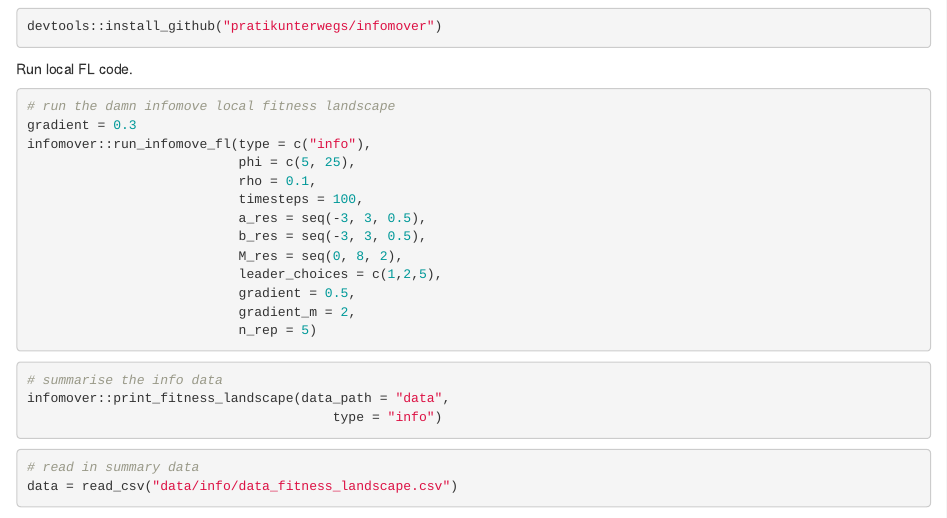
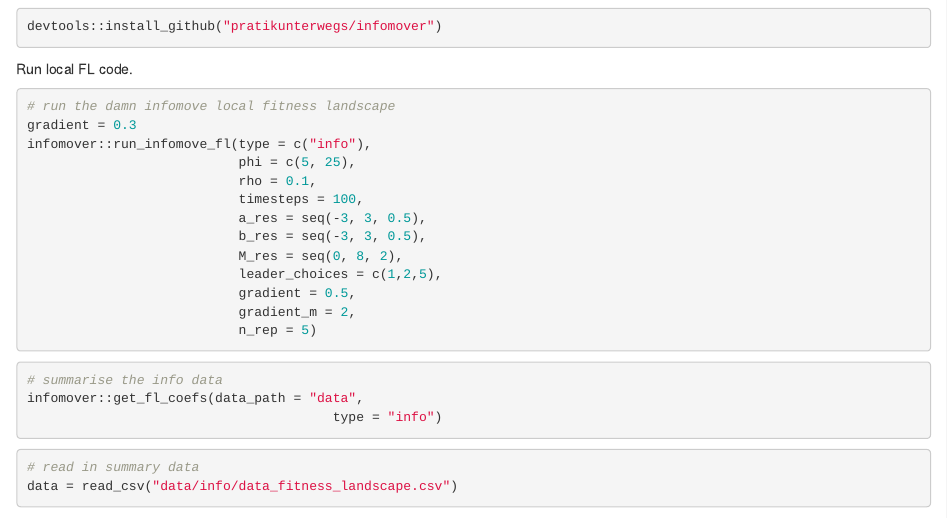
Before and after one commit to pratikunterwegs/infomove-eco, an R Markdown document (05_fitness_landscape.rmd): the page in a window 1100 px wide, from 350 px down. Rendered offline with R 4.5, knitr and Pandoc, with nearby package versions; some code elsewhere in the file could not run offline; common packages that the code uses without loading them are loaded.

````diff
--- a/05_fitness_landscape.rmd
+++ b/05_fitness_landscape.rmd
@@ -47,7 +47,7 @@
 
 ```{r summarise_fl_data, eval=FALSE}
 # summarise the info data
-infomover::print_fitness_landscape(data_path = "data",
+infomover::get_fl_coefs(data_path = "data",
                                        type = "info")
 ```
 
````
Also changed, not shown: 1 other file.
